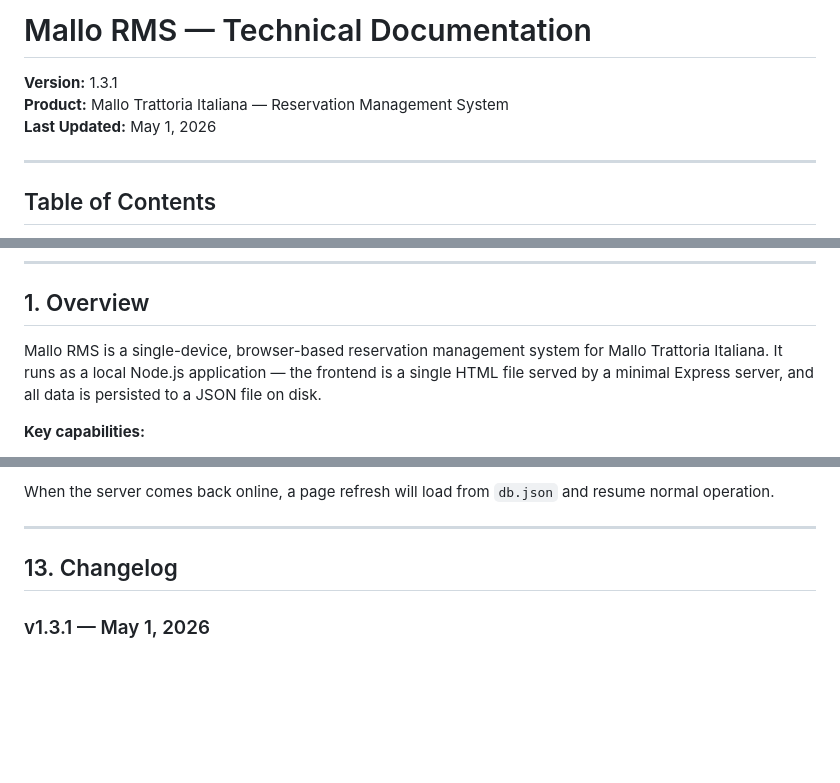
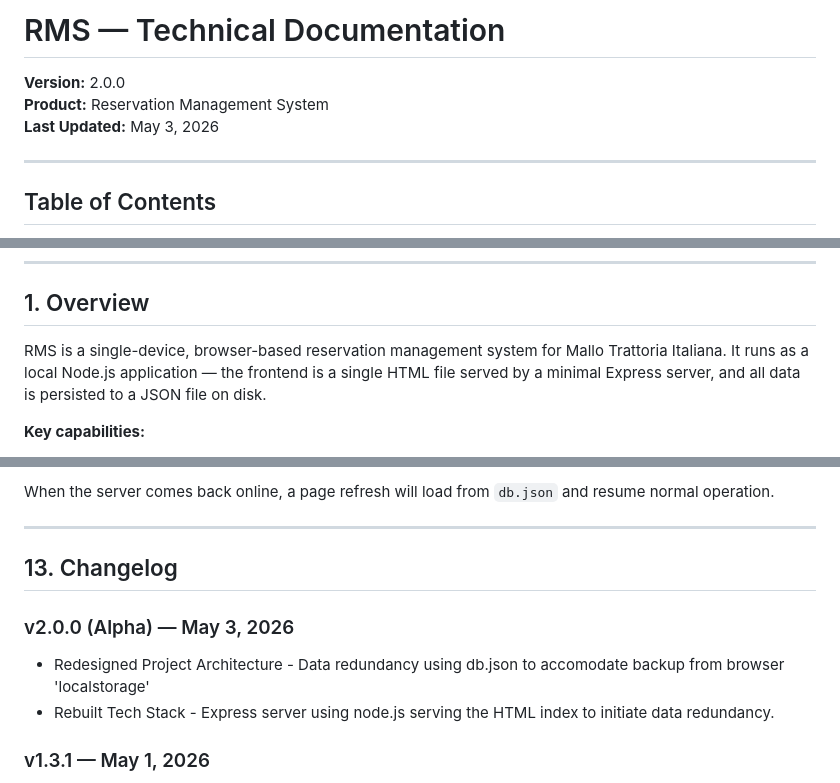
Before and after one commit to makaele27/rms, a Markdown page: DOCS.md, 3 parts joined by grey strips. Drawn GitHub-style; blank space fills up the shorter version.

Commit message:
Revise documentation for version 2.0.0 release
Updated version number and product name in documentation. Added changelog for version 2.0.0 with new features and architecture details.

```diff
--- a/DOCS.md
+++ b/DOCS.md
@@ -1,8 +1,8 @@
-# Mallo RMS — Technical Documentation
+# RMS — Technical Documentation
 
-**Version:** 1.3.1
-**Product:** Mallo Trattoria Italiana — Reservation Management System
-**Last Updated:** May 1, 2026
+**Version:** 2.0.0
+**Product:**  Reservation Management System
+**Last Updated:** May 3, 2026
 
 ---
 
@@ -26,7 +26,7 @@
 
 ## 1. Overview
 
-Mallo RMS is a single-device, browser-based reservation management system for Mallo Trattoria Italiana. It runs as a local Node.js application — the frontend is a single HTML file served by a minimal Express server, and all data is persisted to a JSON file on disk.
+RMS is a single-device, browser-based reservation management system for Mallo Trattoria Italiana. It runs as a local Node.js application — the frontend is a single HTML file served by a minimal Express server, and all data is persisted to a JSON file on disk.
 
 **Key capabilities:**
 - Reservation creation, editing, rescheduling, and cancellation
@@ -455,6 +455,10 @@ When the server comes back online, a page refresh will load from `db.json` and r
 
 ## 13. Changelog
 
+### v2.0.0 (Alpha) — May 3, 2026
+- Redesigned Project Architecture - Data redundancy using db.json to accomodate backup from browser 'localstorage'
+- Rebuilt Tech Stack - Express server using node.js serving the HTML index to initiate data redundancy.
+
 ### v1.3.1 — May 1, 2026
 - **Quick-switch PIN pad** — host chip in header is now a clickable button; PIN alone identifies the user, no dropdown required
 - **Taken By auto-fill** — booking form reads active host from Login ID automatically
```
Also changed, not shown: other parts of DOCS.md (+1 -1 lines).
